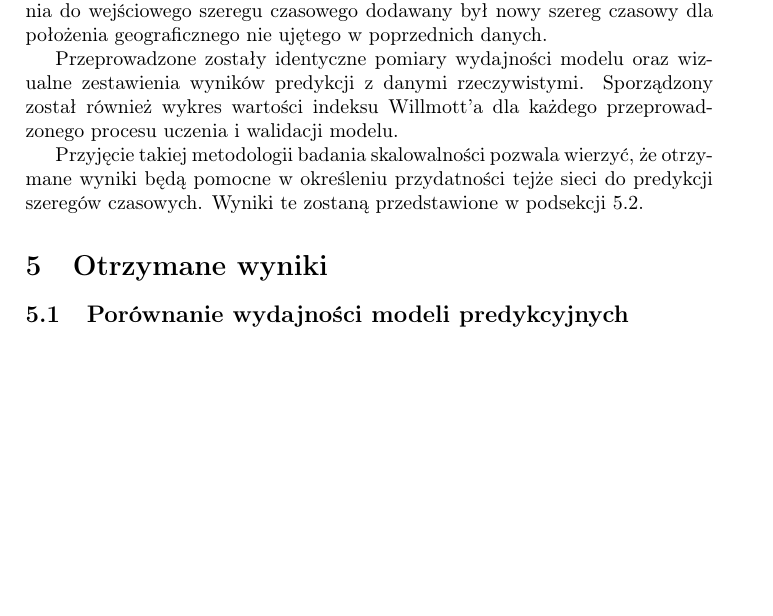
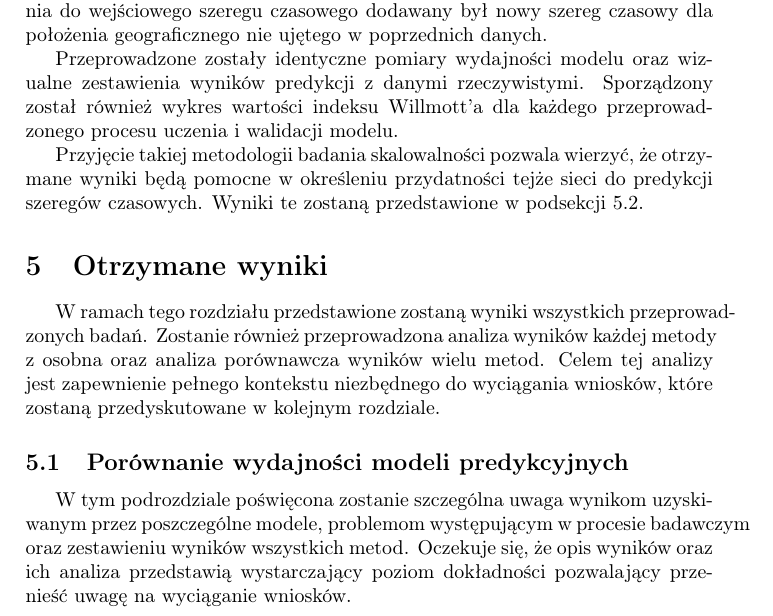
Before and after one commit to piotrkumala/magisterka, a LaTeX document (magisterka.tex): part of page 20 of 22, cut so that both start at the same text, the shorter picture padded with empty space. Compiled offline with pdfLaTeX.

Commit message:
Add introduction to results section

```diff
--- a/magisterka.tex
+++ b/magisterka.tex
@@ -383,7 +383,11 @@ Przeprowadzone zostały identyczne pomiary wydajności modelu oraz wizualne zest
 Przyjęcie takiej metodologii badania skalowalności pozwala wierzyć, że otrzymane wyniki będą pomocne w określeniu przydatności tejże sieci do predykcji szeregów czasowych. Wyniki te zostaną przedstawione w podsekcji \hyperlink{subsection.5.2}{5.2}.
 
 \section{Otrzymane wyniki}
+W ramach tego rozdziału przedstawione zostaną wyniki wszystkich przeprowadzonych badań. Zostanie również przeprowadzona analiza wyników każdej metody z osobna oraz analiza porównawcza wyników wielu metod. Celem tej analizy jest zapewnienie pełnego kontekstu niezbędnego do wyciągania wniosków, które zostaną przedyskutowane w kolejnym rozdziale.
+
 \subsection{Porównanie wydajności modeli predykcyjnych}
+W tym podrozdziale poświęcona zostanie szczególna uwaga wynikom uzyskiwanym przez poszczególne modele, problemom występującym w procesie badawczym oraz zestawieniu wyników wszystkich metod. Oczekuje się, że opis wyników oraz ich analiza przedstawią wystarczający poziom dokładności pozwalający przenieść uwagę na wyciąganie wniosków.
+
 \subsubsection{Regresja liniowa}
 \subsubsection{Drzewa decyzyjne}
 \subsubsection{Prosta sieć rekurencyjna}
```
Also changed, not shown: 1 other file.
